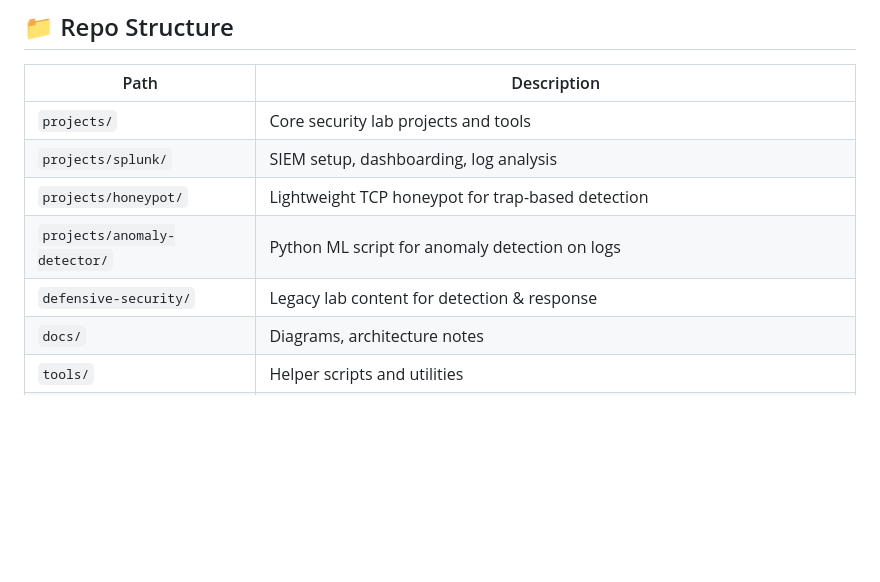
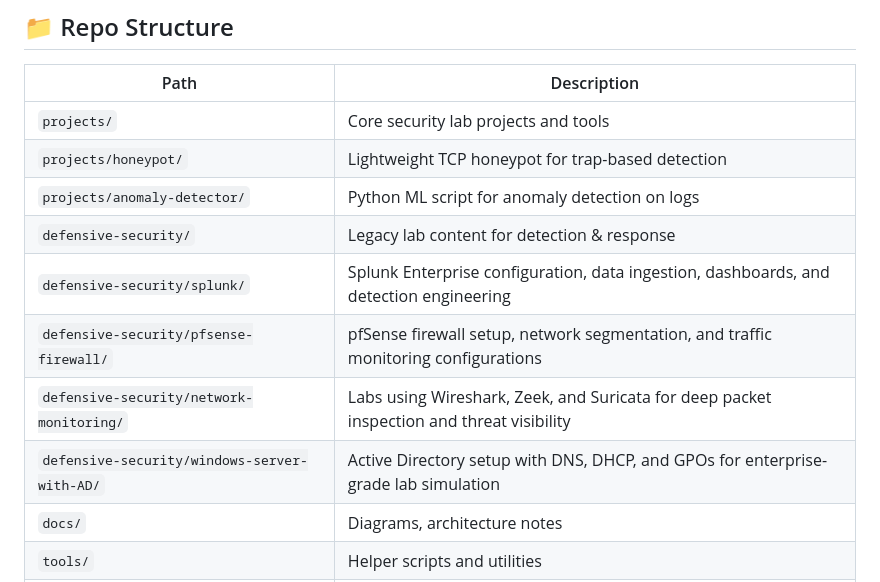
Before and after one commit to basil9099/cybersecurity-homelab, a Markdown page: README.md, the part around the change. GitHub-like rendering; blank space fills up the shorter version.

Commit message:
Finalise updated root README with full repo structure and descriptions

```diff
--- a/README.md
+++ b/README.md
@@ -11,10 +11,13 @@ Welcome to my personal cybersecurity homelab — a practical, hands-on space whe
 | Path                            | Description                                         |
 |---------------------------------|-----------------------------------------------------|
 | `projects/`                     | Core security lab projects and tools                |
-| `projects/splunk/`              | SIEM setup, dashboarding, log analysis              |
 | `projects/honeypot/`            | Lightweight TCP honeypot for trap-based detection   |
 | `projects/anomaly-detector/`    | Python ML script for anomaly detection on logs      |
 | `defensive-security/`          | Legacy lab content for detection & response         |
+| `defensive-security/splunk/`          | Splunk Enterprise configuration, data ingestion, dashboards, and detection engineering |
+| `defensive-security/pfsense-firewall/`| pfSense firewall setup, network segmentation, and traffic monitoring configurations     |
+| `defensive-security/network-monitoring/`       | Labs using Wireshark, Zeek, and Suricata for deep packet inspection and threat visibility |
+| `defensive-security/windows-server-with-AD/`   | Active Directory setup with DNS, DHCP, and GPOs for enterprise-grade lab simulation       |
 | `docs/`                         | Diagrams, architecture notes                        |
 | `tools/`                        | Helper scripts and utilities                        |
 | `offensive-security/`          | Legacy lab content for exploits, payloads and enumeration        |
```
